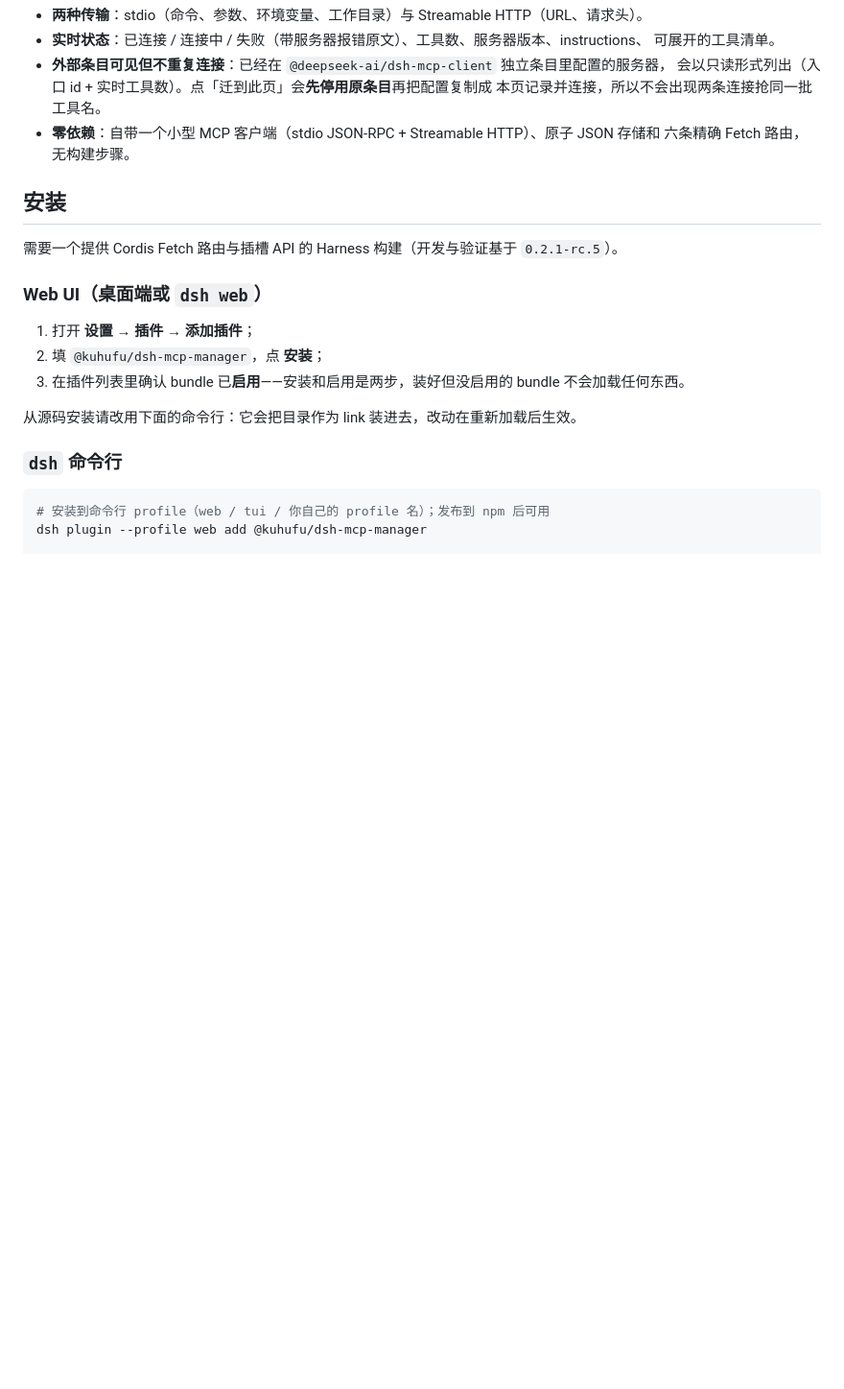
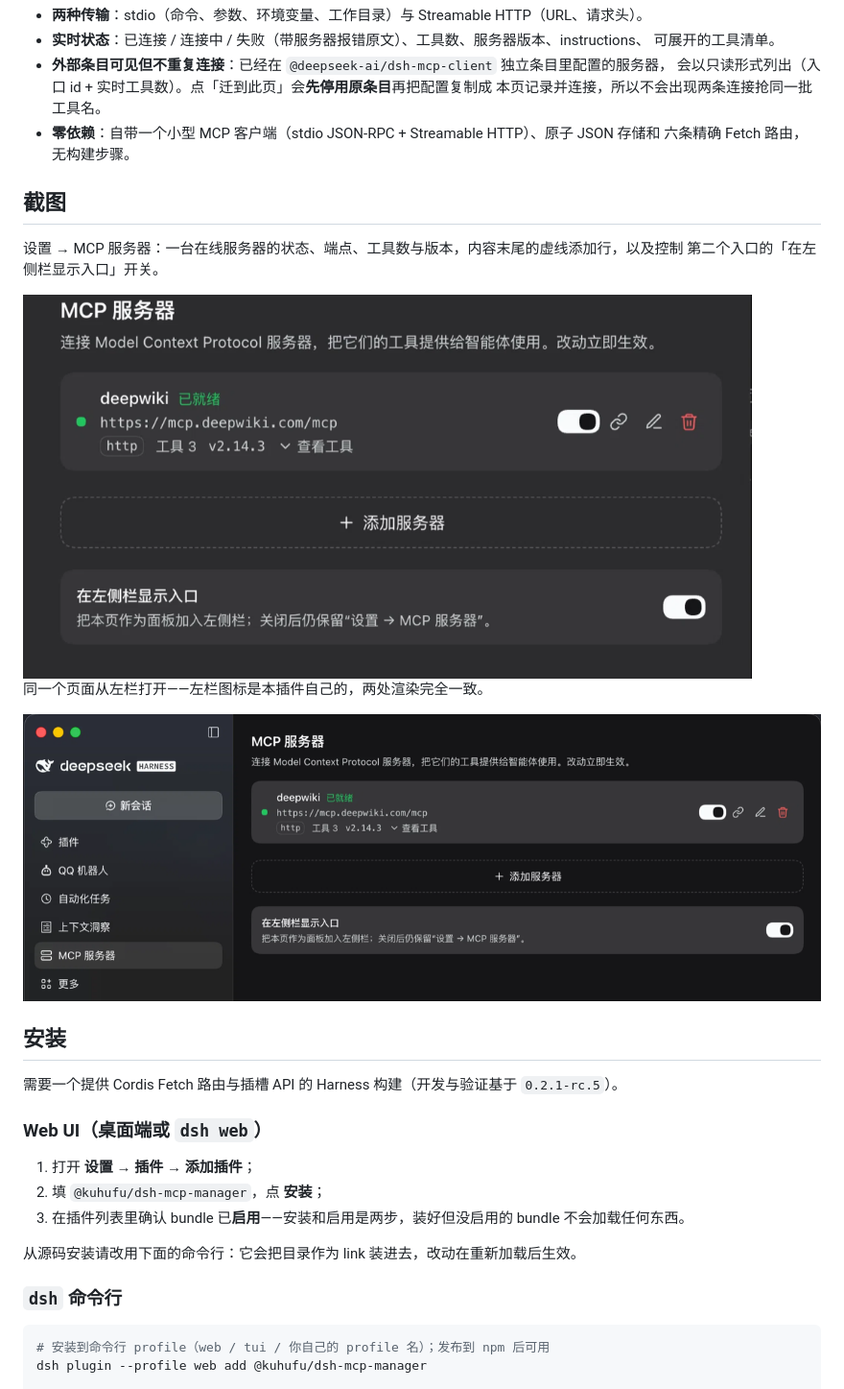
Before and after one commit to kuhufu/dsh-mcp-manager, a Markdown page: README.zh.md, the part around the change. Shown at 96% size. Rendered like a GitHub page; pictures changed too: docs/screenshots/rail-panel.png (added), docs/screenshots/settings.png (added); blank space fills up the shorter version.

```diff
--- a/README.zh.md
+++ b/README.zh.md
@@ -22,6 +22,18 @@
   本页记录并连接，所以不会出现两条连接抢同一批工具名。
 - **零依赖**：自带一个小型 MCP 客户端（stdio JSON-RPC + Streamable HTTP）、原子 JSON 存储和
   六条精确 Fetch 路由，无构建步骤。
+
+## 截图
+
+设置 → MCP 服务器：一台在线服务器的状态、端点、工具数与版本，内容末尾的虚线添加行，以及控制
+第二个入口的「在左侧栏显示入口」开关。
+
+<img src="docs/screenshots/settings.png" width="760" alt="设置里的 MCP 服务器页面">
+
+同一个页面从左栏打开——左栏图标是本插件自己的，两处渲染完全一致。
+
+<img src="docs/screenshots/rail-panel.png" width="880" alt="左侧栏面板里的 MCP 服务器页面">
+
 
 ## 安装
 
```
Also changed, not shown: README.md (+13 -0 lines).
